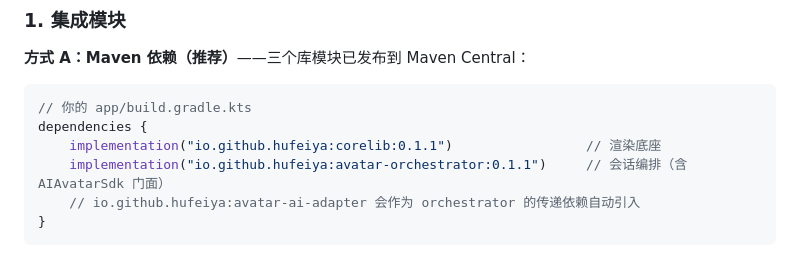
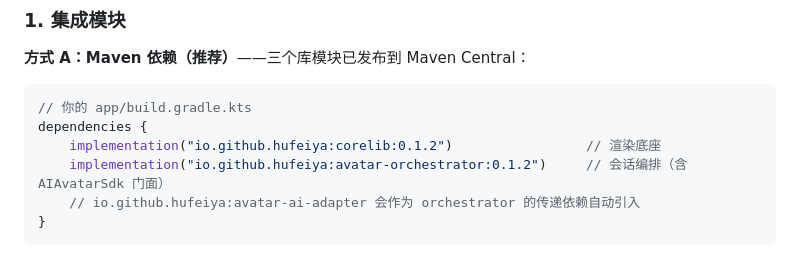
Before and after one commit to hufeiya/AIAvatar-SDK, a Markdown page: README.md, the part around the change. GitHub-like rendering.

Commit message:
TYPE: docs README 快速开始坐标升 0.1.2(视线疯转修复版;中英双语同步,记忆 readme-bilingual 规则)

````diff
--- a/README.md
+++ b/README.md
@@ -71,8 +71,8 @@
 ```kotlin
 // 你的 app/build.gradle.kts
 dependencies {
-    implementation("io.github.hufeiya:corelib:0.1.1")                 // 渲染底座
-    implementation("io.github.hufeiya:avatar-orchestrator:0.1.1")     // 会话编排（含 AIAvatarSdk 门面）
+    implementation("io.github.hufeiya:corelib:0.1.2")                 // 渲染底座
+    implementation("io.github.hufeiya:avatar-orchestrator:0.1.2")     // 会话编排（含 AIAvatarSdk 门面）
     // io.github.hufeiya:avatar-ai-adapter 会作为 orchestrator 的传递依赖自动引入
 }
 ```
````
Also changed, not shown: README_EN.md (+2 -2 lines).
